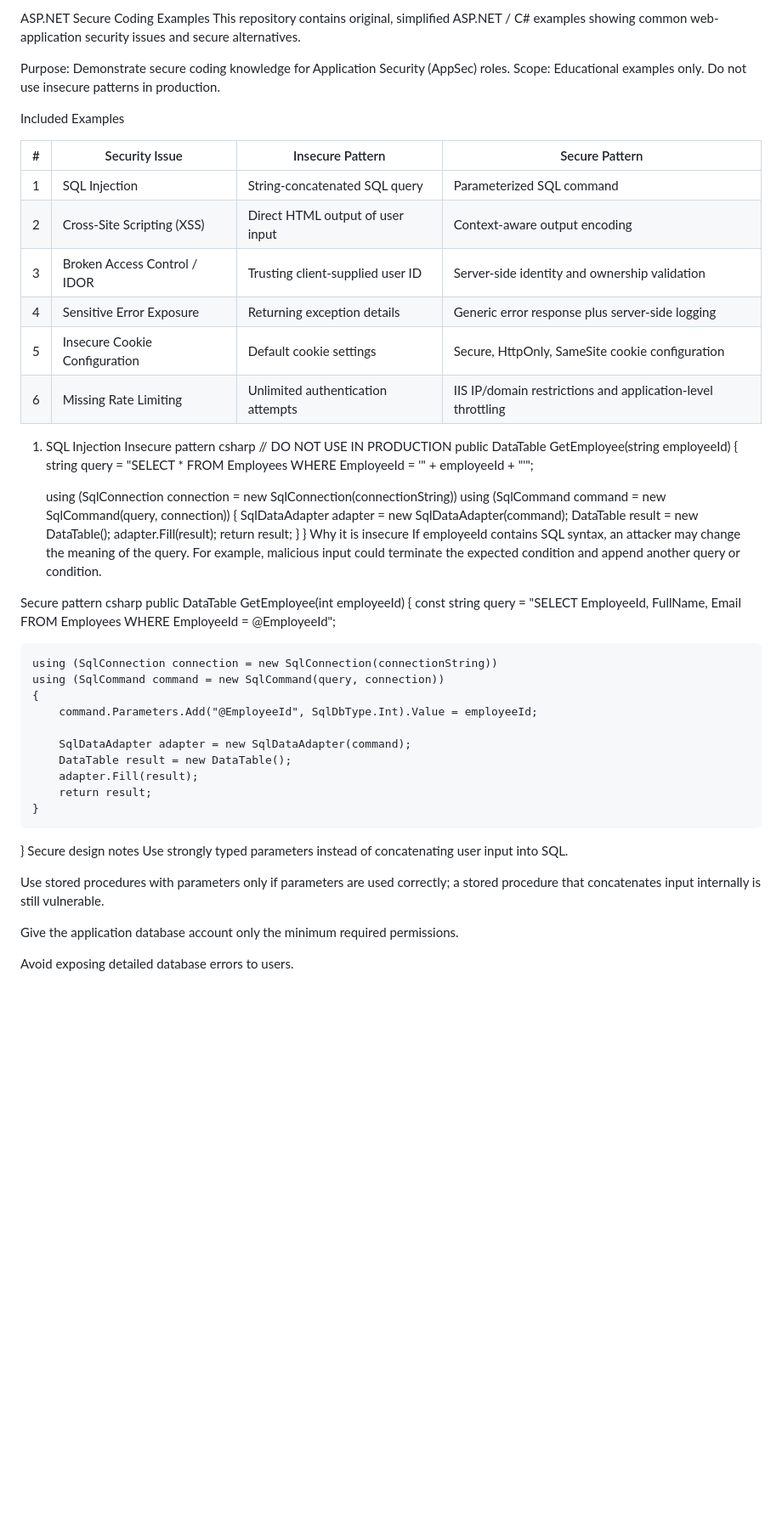
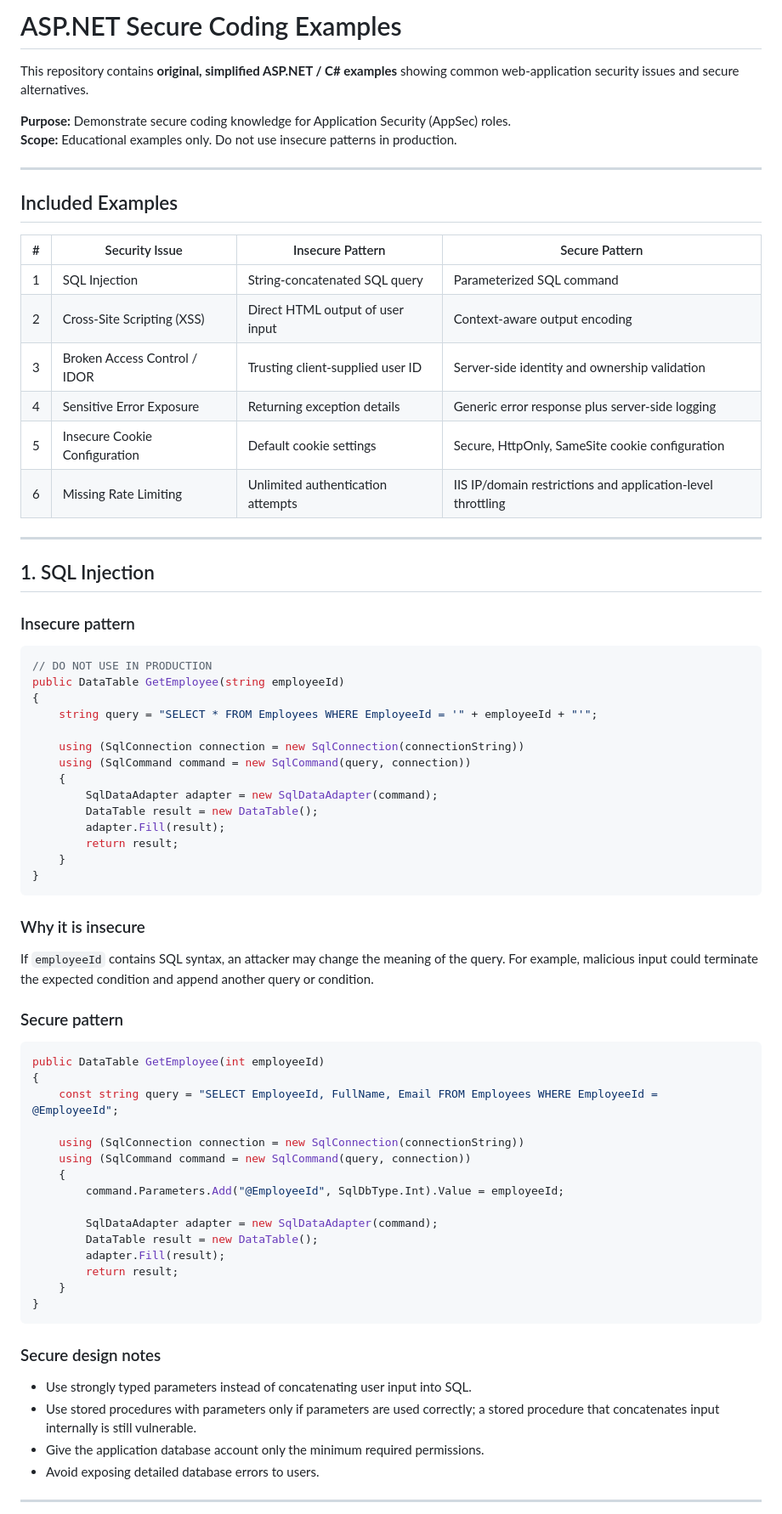
Before and after one commit to Vaishnavi-crypto/appsec-portfolio, a Markdown page: 03-aspnet-secure-coding-examples/README.md, the part around one of its changes. Shown at 85% size. Drawn GitHub-style; blank space fills up the shorter version.

````diff
--- a/03-aspnet-secure-coding-examples/README.md
+++ b/03-aspnet-secure-coding-examples/README.md
@@ -1,23 +1,30 @@
-ASP.NET Secure Coding Examples
-This repository contains original, simplified ASP.NET / C# examples showing common web-application security issues and secure alternatives.
+# ASP.NET Secure Coding Examples
 
-Purpose: Demonstrate secure coding knowledge for Application Security (AppSec) roles.
-Scope: Educational examples only. Do not use insecure patterns in production.
+This repository contains **original, simplified ASP.NET / C# examples** showing common web-application security issues and secure alternatives.
 
-Included Examples
+**Purpose:** Demonstrate secure coding knowledge for Application Security (AppSec) roles.
+**Scope:** Educational examples only. Do not use insecure patterns in production.
 
-| # | Security Issue                | Insecure Pattern                  | Secure Pattern                                              |
-| - | ----------------------------- | --------------------------------- | ----------------------------------------------------------- |
-| 1 | SQL Injection                 | String-concatenated SQL query     | Parameterized SQL command                                   |
-| 2 | Cross-Site Scripting (XSS)    | Direct HTML output of user input  | Context-aware output encoding                               |
-| 3 | Broken Access Control / IDOR  | Trusting client-supplied user ID  | Server-side identity and ownership validation               |
-| 4 | Sensitive Error Exposure      | Returning exception details       | Generic error response plus server-side logging             |
-| 5 | Insecure Cookie Configuration | Default cookie settings           | Secure, HttpOnly, SameSite cookie configuration             |
-| 6 | Missing Rate Limiting         | Unlimited authentication attempts | IIS IP/domain restrictions and application-level throttling |
+---
 
-1. SQL Injection
-Insecure pattern
-csharp
+## Included Examples
+
+| # | Security Issue | Insecure Pattern | Secure Pattern |
+|---|----------------|------------------|----------------|
+| 1 | SQL Injection | String-concatenated SQL query | Parameterized SQL command |
+| 2 | Cross-Site Scripting (XSS) | Direct HTML output of user input | Context-aware output encoding |
+| 3 | Broken Access Control / IDOR | Trusting client-supplied user ID | Server-side identity and ownership validation |
+| 4 | Sensitive Error Exposure | Returning exception details | Generic error response plus server-side logging |
+| 5 | Insecure Cookie Configuration | Default cookie settings | Secure, HttpOnly, SameSite cookie configuration |
+| 6 | Missing Rate Limiting | Unlimited authentication attempts | IIS IP/domain restrictions and application-level throttling |
+
+---
+
+## 1. SQL Injection
+
+### Insecure pattern
+
+```csharp
 // DO NOT USE IN PRODUCTION
 public DataTable GetEmployee(string employeeId)
 {
@@ -32,12 +39,16 @@ public DataTable GetEmployee(string employeeId)
         return result;
     }
 }
-Why it is insecure
-If employeeId contains SQL syntax, an attacker may change the meaning of the query.
+```
+
+### Why it is insecure
+
+If `employeeId` contains SQL syntax, an attacker may change the meaning of the query.
 For example, malicious input could terminate the expected condition and append another query or condition.
 
-Secure pattern
-csharp
+### Secure pattern
+
+```csharp
 public DataTable GetEmployee(int employeeId)
 {
     const string query = "SELECT EmployeeId, FullName, Email FROM Employees WHERE EmployeeId = @EmployeeId";
@@ -53,12 +64,14 @@ public DataTable GetEmployee(int employeeId)
         return result;
     }
 }
-Secure design notes
-Use strongly typed parameters instead of concatenating user input into SQL.
+```
 
-Use stored procedures with parameters only if parameters are used correctly; a stored procedure that concatenates input internally is still vulnerable.
+### Secure design notes
 
-Give the application database account only the minimum required permissions.
+- Use strongly typed parameters instead of concatenating user input into SQL.
+- Use stored procedures with parameters only if parameters are used correctly; a stored procedure that concatenates input internally is still vulnerable.
+- Give the application database account only the minimum required permissions.
+- Avoid exposing detailed database errors to users.
 
-Avoid exposing detailed database errors to users.
+---
 
````
Also changed, not shown: other parts of 03-aspnet-secure-coding-examples/README.md (+109 -70 lines).
